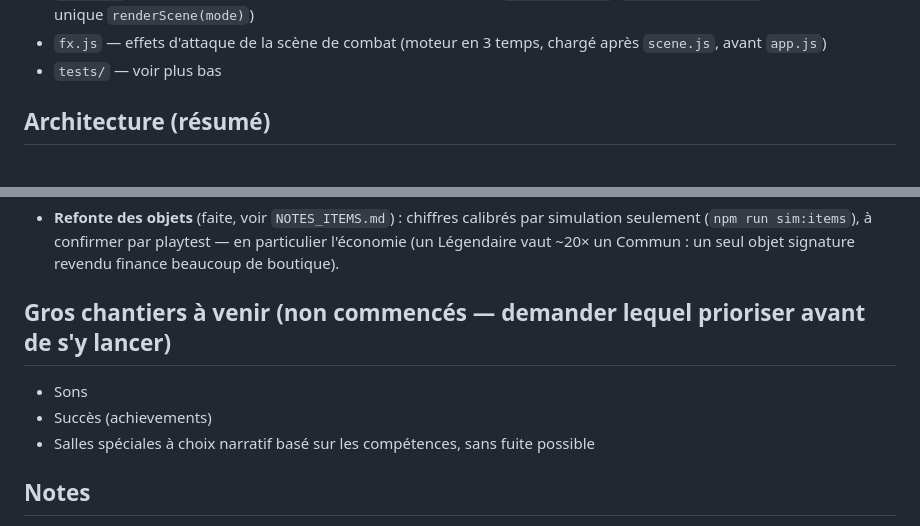
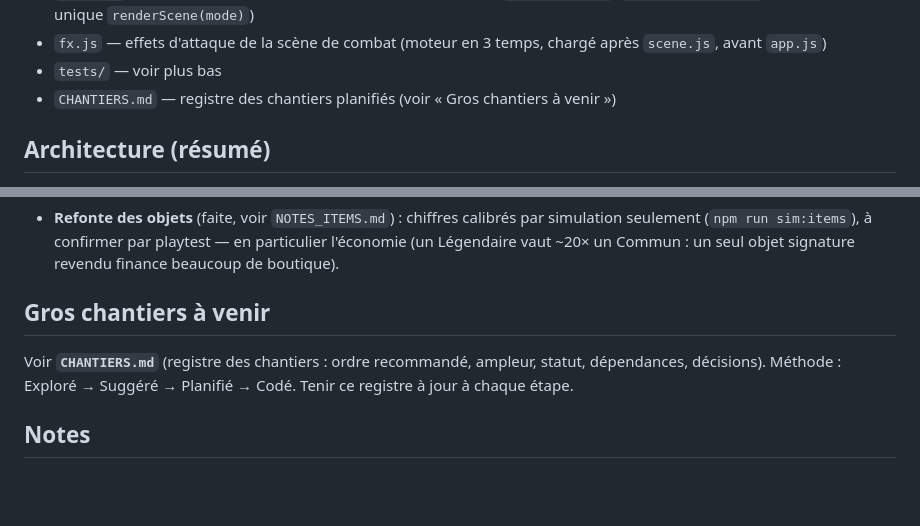
Before and after one commit to maximegardere-beep/Crawler, a Markdown page: CLAUDE.md, 2 parts joined by grey strips. Drawn GitHub-style; blank space fills up the shorter version.

```diff
--- a/CLAUDE.md
+++ b/CLAUDE.md
@@ -33,6 +33,7 @@ Tailwind CDN, **aucun build step**.
 - `scene.js` — rendu des scènes en vue latérale et de leur décor (`distanceToX()`, `composeBackdrop()`, point d'entrée unique `renderScene(mode)`)
 - `fx.js` — effets d'attaque de la scène de combat (moteur en 3 temps, chargé après `scene.js`, avant `app.js`)
 - `tests/` — voir plus bas
+- `CHANTIERS.md` — registre des chantiers planifiés (voir « Gros chantiers à venir »)
 
 ## Architecture (résumé)
 - Étage = zone circulaire à **4 quartiers fixes** générés à l'entrée (`generateFloorMap()`), graphe
@@ -863,10 +864,9 @@ Tailwind CDN, **aucun build step**.
   (`npm run sim:items`), à confirmer par playtest — en particulier l'économie (un Légendaire vaut ~20×
   un Commun : un seul objet signature revendu finance beaucoup de boutique).
 
-## Gros chantiers à venir (non commencés — demander lequel prioriser avant de s'y lancer)
-- Sons
-- Succès (achievements)
-- Salles spéciales à choix narratif basé sur les compétences, sans fuite possible
+## Gros chantiers à venir
+Voir **`CHANTIERS.md`** (registre des chantiers : ordre recommandé, ampleur, statut, dépendances,
+décisions). Méthode : Exploré → Suggéré → Planifié → Codé. Tenir ce registre à jour à chaque étape.
 
 ## Notes
 - GitHub Pages sert tout le dépôt tel quel : `/tests` n'affecte pas le jeu, pas besoin de l'exclure.
```
Also changed, not shown: CHANTIERS.md (added, +181 -0 lines).
